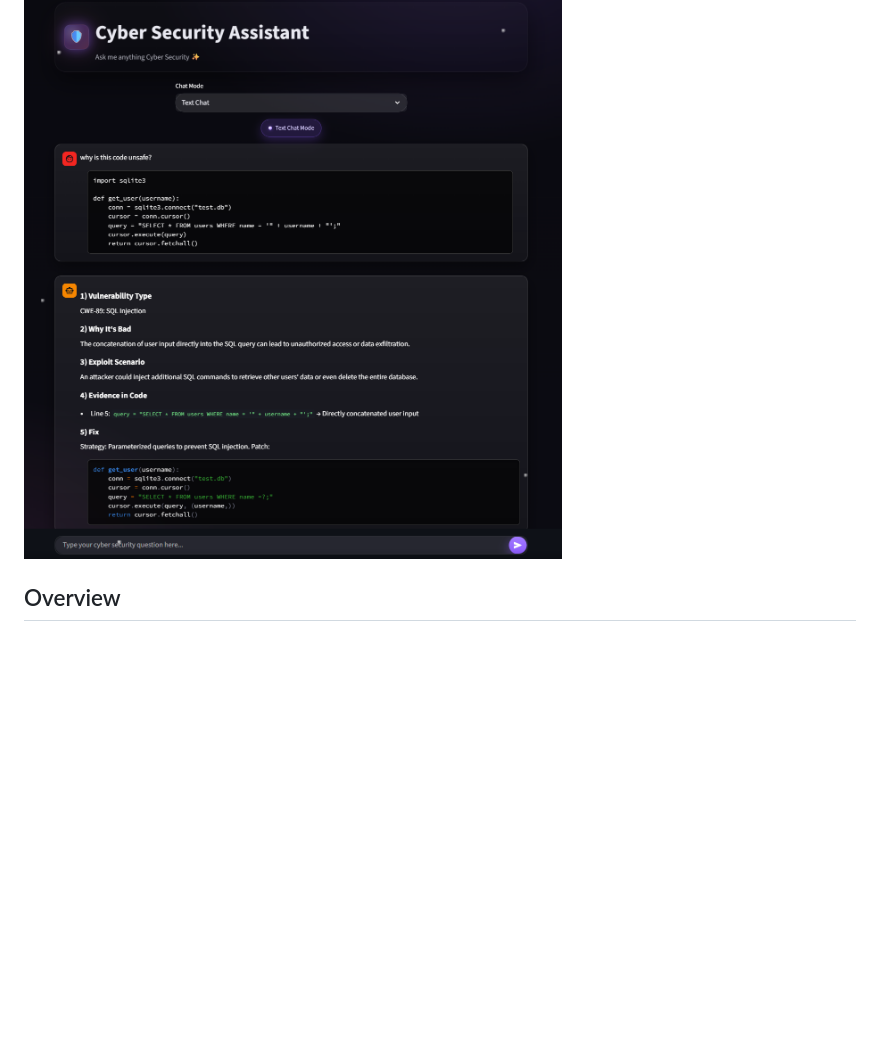
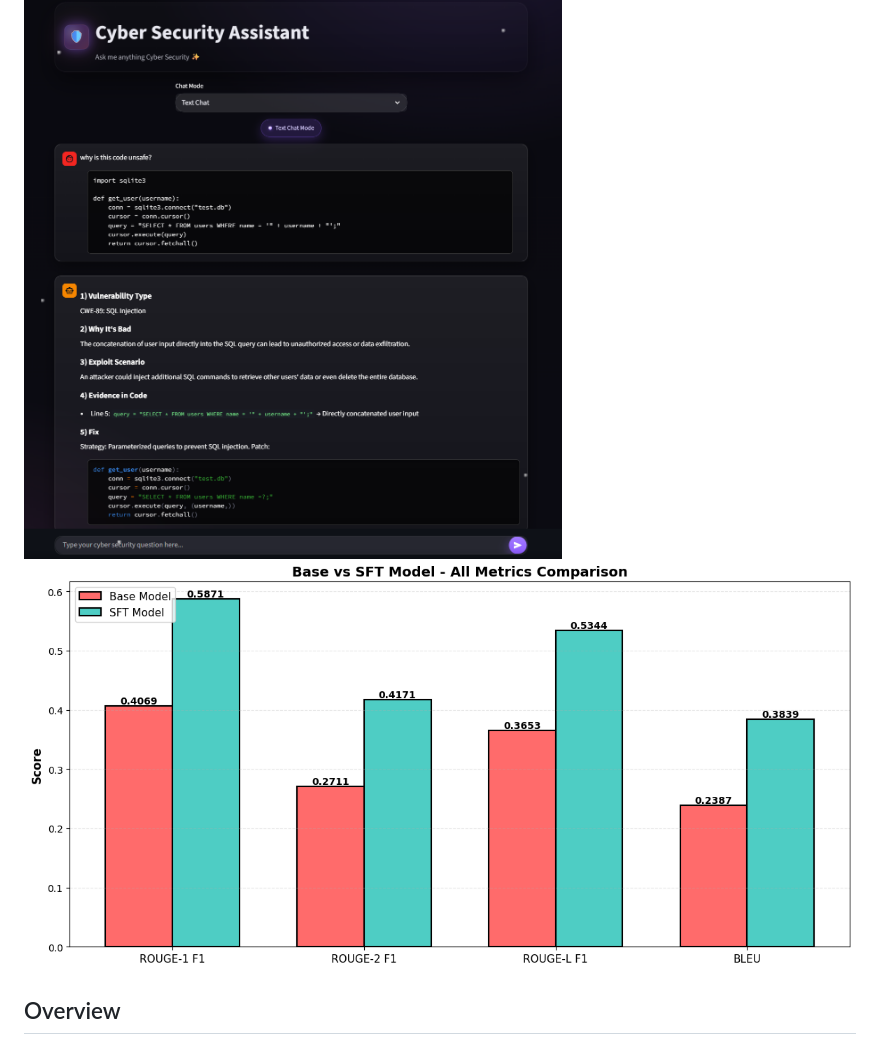
Before and after one commit to JaymieX/JAA, a Markdown page: README.md, the part around the change. Drawn GitHub-style; pictures changed too: sft_eval.png (added); blank space fills up the shorter version.

Commit message:
Added sft eval result to readme

```diff
--- a/README.md
+++ b/README.md
@@ -1,6 +1,7 @@
 # JAA - Cybersecurity AI Agent
 
 ![Demo](demo.png)
+![SFT](sft_eval.png)
 
 ## Overview
 
```
